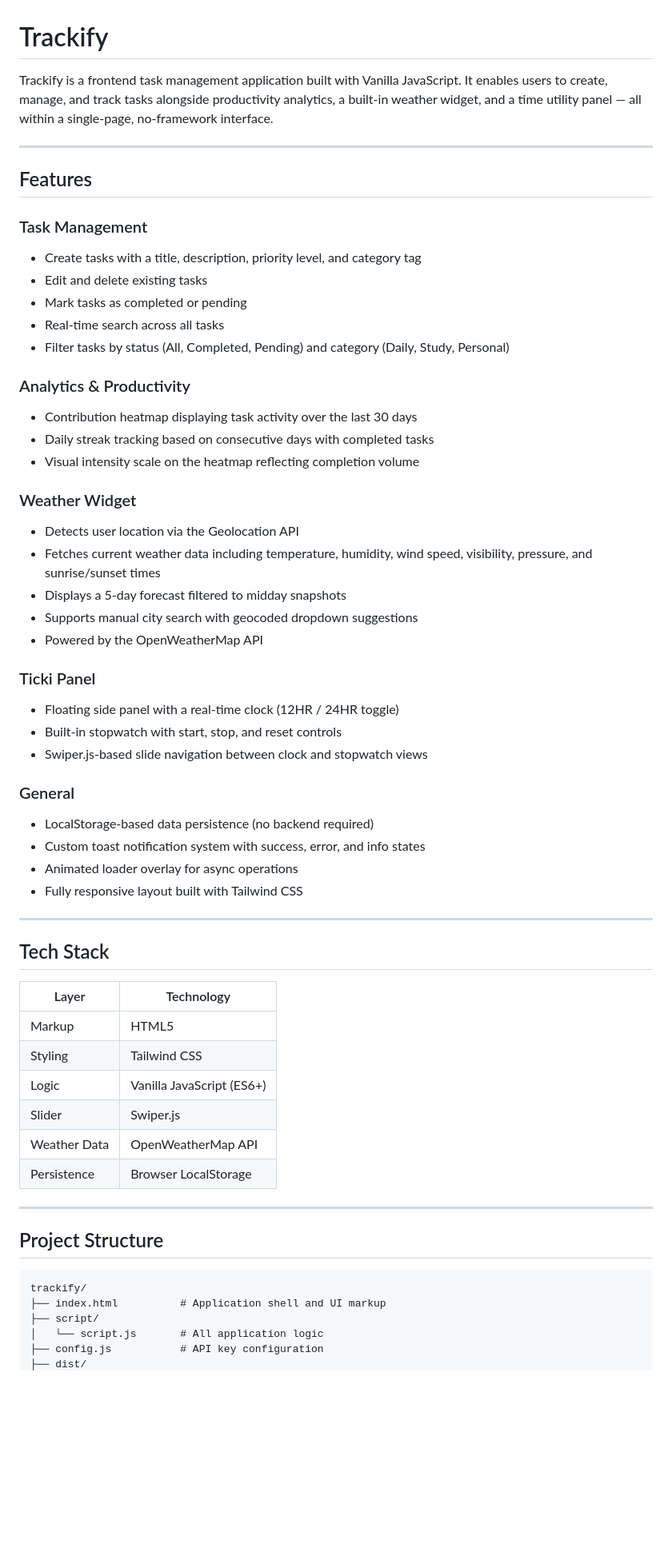
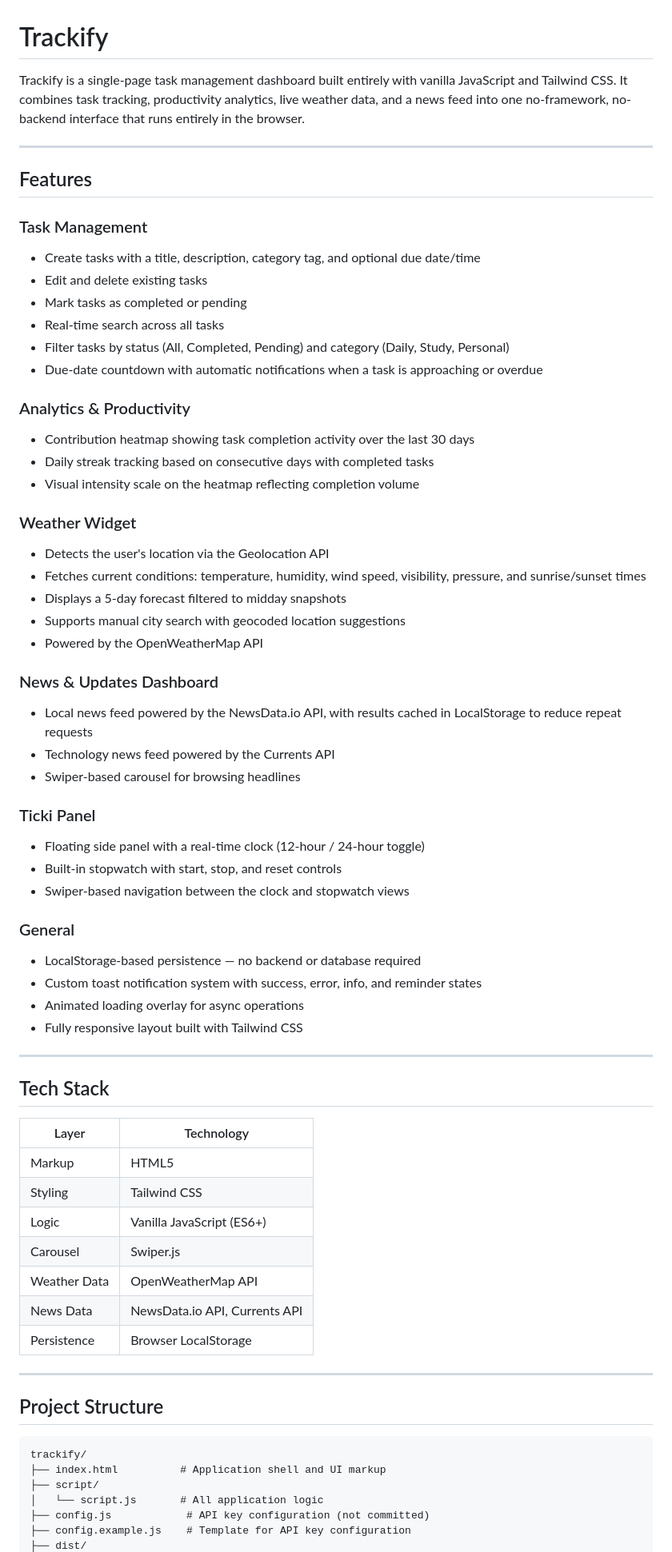
Before and after one commit to Jagdeep-17/Trackify, a Markdown page: README.md, the part around one of its changes. Shown at 80% size. GitHub-like rendering; blank space fills up the shorter version.

```diff
--- a/README.md
+++ b/README.md
@@ -1,39 +1,45 @@
 # Trackify
 
-Trackify is a frontend task management application built with Vanilla JavaScript. It enables users to create, manage, and track tasks alongside productivity analytics, a built-in weather widget, and a time utility panel — all within a single-page, no-framework interface.
+Trackify is a single-page task management dashboard built entirely with vanilla JavaScript and Tailwind CSS. It combines task tracking, productivity analytics, live weather data, and a news feed into one no-framework, no-backend interface that runs entirely in the browser.
 
 ---
 
 ## Features
 
 ### Task Management
-- Create tasks with a title, description, priority level, and category tag
+- Create tasks with a title, description, category tag, and optional due date/time
 - Edit and delete existing tasks
 - Mark tasks as completed or pending
 - Real-time search across all tasks
 - Filter tasks by status (All, Completed, Pending) and category (Daily, Study, Personal)
+- Due-date countdown with automatic notifications when a task is approaching or overdue
 
 ### Analytics & Productivity
-- Contribution heatmap displaying task activity over the last 30 days
+- Contribution heatmap showing task completion activity over the last 30 days
 - Daily streak tracking based on consecutive days with completed tasks
 - Visual intensity scale on the heatmap reflecting completion volume
 
 ### Weather Widget
-- Detects user location via the Geolocation API
-- Fetches current weather data including temperature, humidity, wind speed, visibility, pressure, and sunrise/sunset times
+- Detects the user's location via the Geolocation API
+- Fetches current conditions: temperature, humidity, wind speed, visibility, pressure, and sunrise/sunset times
 - Displays a 5-day forecast filtered to midday snapshots
-- Supports manual city search with geocoded dropdown suggestions
+- Supports manual city search with geocoded location suggestions
 - Powered by the OpenWeatherMap API
 
+### News & Updates Dashboard
+- Local news feed powered by the NewsData.io API, with results cached in LocalStorage to reduce repeat requests
+- Technology news feed powered by the Currents API
+- Swiper-based carousel for browsing headlines
+
 ### Ticki Panel
-- Floating side panel with a real-time clock (12HR / 24HR toggle)
+- Floating side panel with a real-time clock (12-hour / 24-hour toggle)
 - Built-in stopwatch with start, stop, and reset controls
-- Swiper.js-based slide navigation between clock and stopwatch views
+- Swiper-based navigation between the clock and stopwatch views
 
 ### General
-- LocalStorage-based data persistence (no backend required)
-- Custom toast notification system with success, error, and info states
-- Animated loader overlay for async operations
+- LocalStorage-based persistence — no backend or database required
+- Custom toast notification system with success, error, info, and reminder states
+- Animated loading overlay for async operations
 - Fully responsive layout built with Tailwind CSS
 
 ---
@@ -45,8 +51,9 @@ Trackify is a frontend task management application built with Vanilla JavaScript
 | Markup | HTML5 |
 | Styling | Tailwind CSS |
 | Logic | Vanilla JavaScript (ES6+) |
-| Slider | Swiper.js |
+| Carousel | Swiper.js |
 | Weather Data | OpenWeatherMap API |
+| News Data | NewsData.io API, Currents API |
 | Persistence | Browser LocalStorage |
 
 ---
@@ -58,5 +65,6 @@ trackify/
 ├── index.html          # Application shell and UI markup
 ├── script/
 │   └── script.js       # All application logic
-├── config.js           # API key configuration
+├── config.js            # API key configuration (not committed)
+├── config.example.js    # Template for API key configuration
 ├── dist/
```
Also changed, not shown: other parts of README.md (+30 -32 lines).
